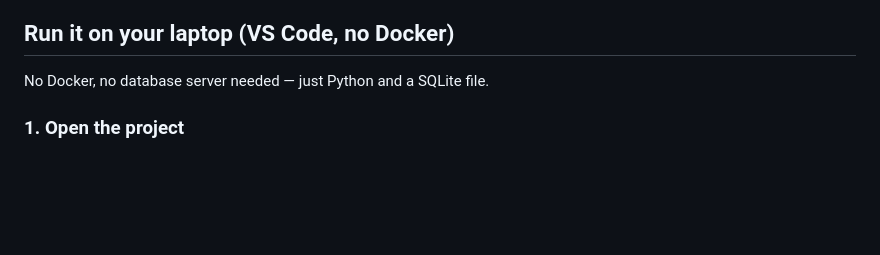
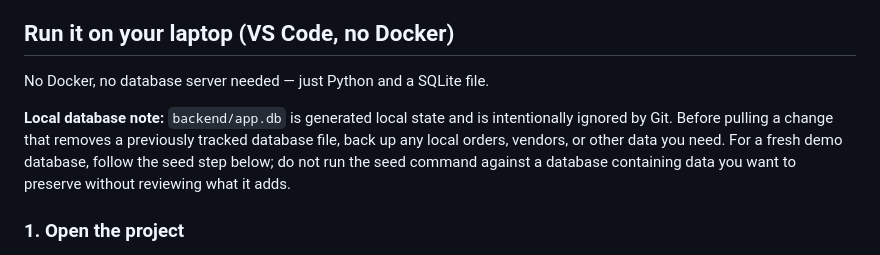
Before and after one commit to mahmoud1500/EgyptianGroceries, a Markdown page: README.md, the part around the change. Rendered like a GitHub page; blank space fills up the shorter version.

Commit message:
docs: clarify local database backup and seed behavior

```diff
--- a/README.md
+++ b/README.md
@@ -22,6 +22,8 @@ SQLite database file; set `DATABASE_URL` to point at PostgreSQL for hosting.
 ## Run it on your laptop (VS Code, no Docker)
 
 No Docker, no database server needed — just Python and a SQLite file.
+
+**Local database note:** `backend/app.db` is generated local state and is intentionally ignored by Git. Before pulling a change that removes a previously tracked database file, back up any local orders, vendors, or other data you need. For a fresh demo database, follow the seed step below; do not run the seed command against a database containing data you want to preserve without reviewing what it adds.
 
 ### 1. Open the project
 Extract the zip, then in VS Code: **File → Open Folder** → pick the
```
